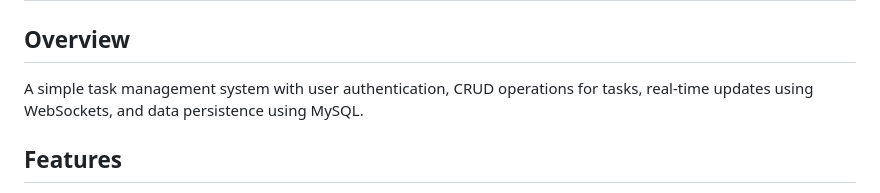
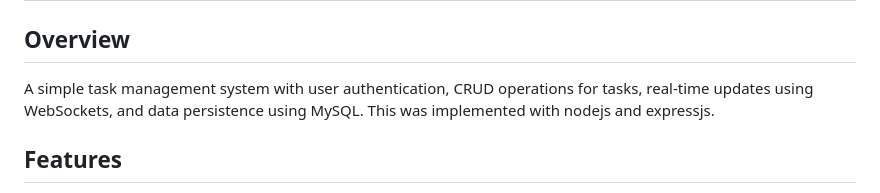
Before and after one commit to Teryisam/taskmanager, a Markdown page: README.md, the part around the change. Rendered like a GitHub page.

```diff
--- a/README.md
+++ b/README.md
@@ -1,7 +1,7 @@
 # Task Management System
 
 ## Overview
-A simple task management system with user authentication, CRUD operations for tasks, real-time updates using WebSockets, and data persistence using MySQL.
+A simple task management system with user authentication, CRUD operations for tasks, real-time updates using WebSockets, and data persistence using MySQL. This was implemented with nodejs and expressjs.
 
 ## Features
 - User authentication with JWT
```
